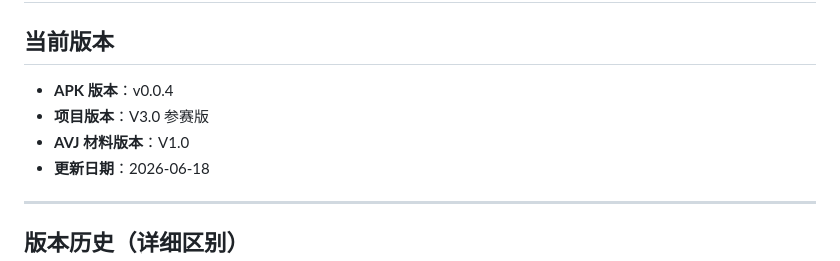
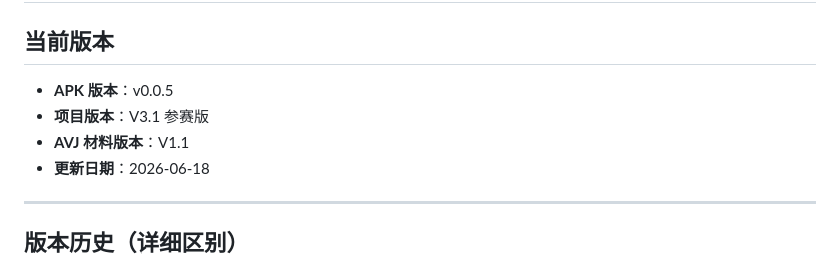
Before and after one commit to firecangshu/zhicetong, a Markdown page: VERSION.md, the part around the change. GitHub-like rendering.

```diff
--- a/VERSION.md
+++ b/VERSION.md
@@ -2,9 +2,9 @@
 
 ## 当前版本
 
-- **APK 版本**：v0.0.4
-- **项目版本**：V3.0 参赛版
-- **AVJ 材料版本**：V1.0
+- **APK 版本**：v0.0.5
+- **项目版本**：V3.1 参赛版
+- **AVJ 材料版本**：V1.1
 - **更新日期**：2026-06-18
 
 ---
```
Also changed, not shown: CHANGELOG.md (+22 -2 lines).
